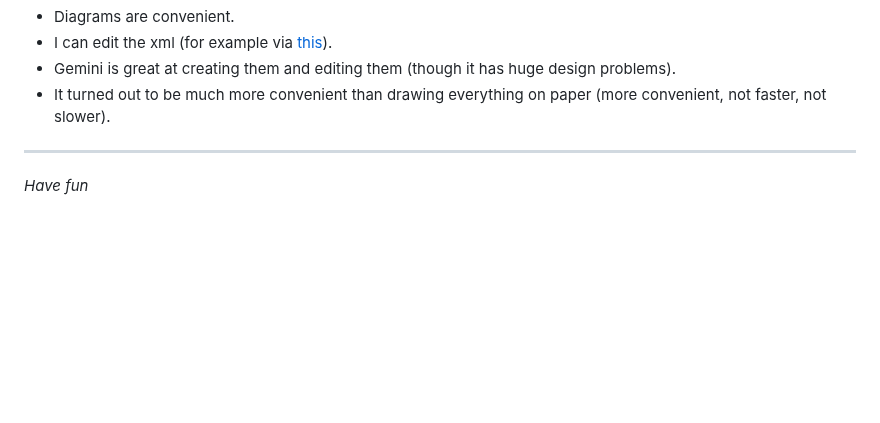
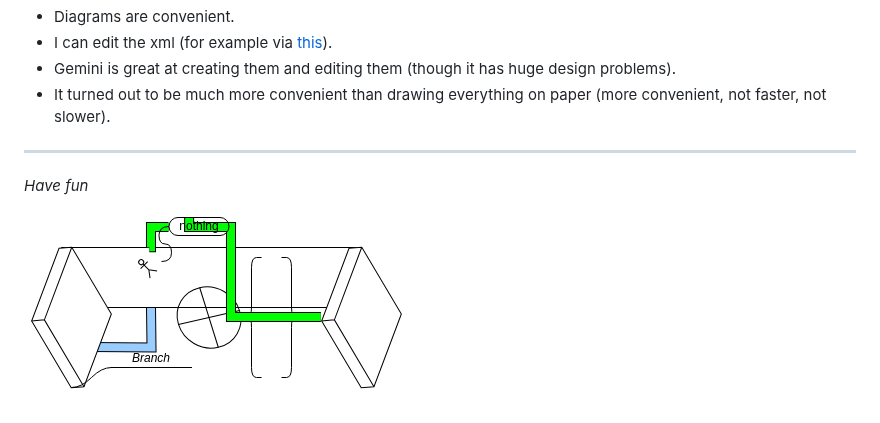
Before and after one commit to AI-paca/drawio-readme-updater, a Markdown page: README.md, the part around the change. GitHub-like rendering; pictures changed too: diagrams/example.png (added); blank space fills up the shorter version.

Commit message:
Auto-update PNGs and documentation

```diff
--- a/README.md
+++ b/README.md
@@ -17,3 +17,5 @@ Why does it exist?
 - It turned out to be much more convenient than drawing everything on paper (more convenient, not faster, not slower).
 ---
 *Have fun*
+
+![example.png](diagrams/example.png)
```
